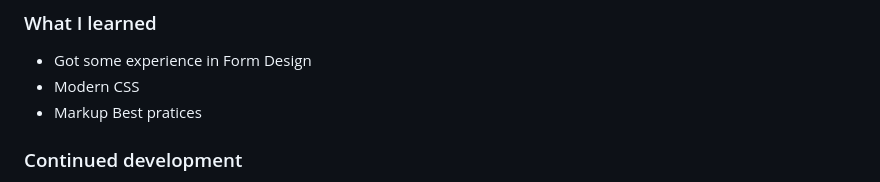
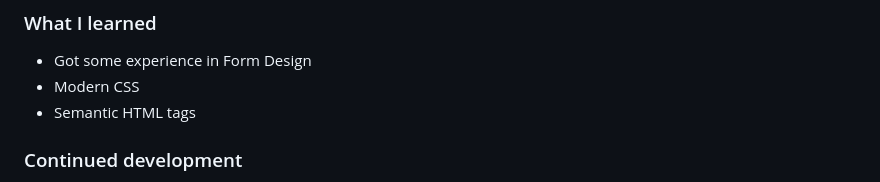
Before and after one commit to Humerous/sign-up-form, a Markdown page: README.md, the part around the change. Drawn GitHub-style.

```diff
--- a/README.md
+++ b/README.md
@@ -50,7 +50,7 @@ To build a responsive form with modern practise
 
 - Got some experience in Form Design
 - Modern CSS
-- Markup Best pratices
+- Semantic HTML tags
 
 ### Continued development
 
```
